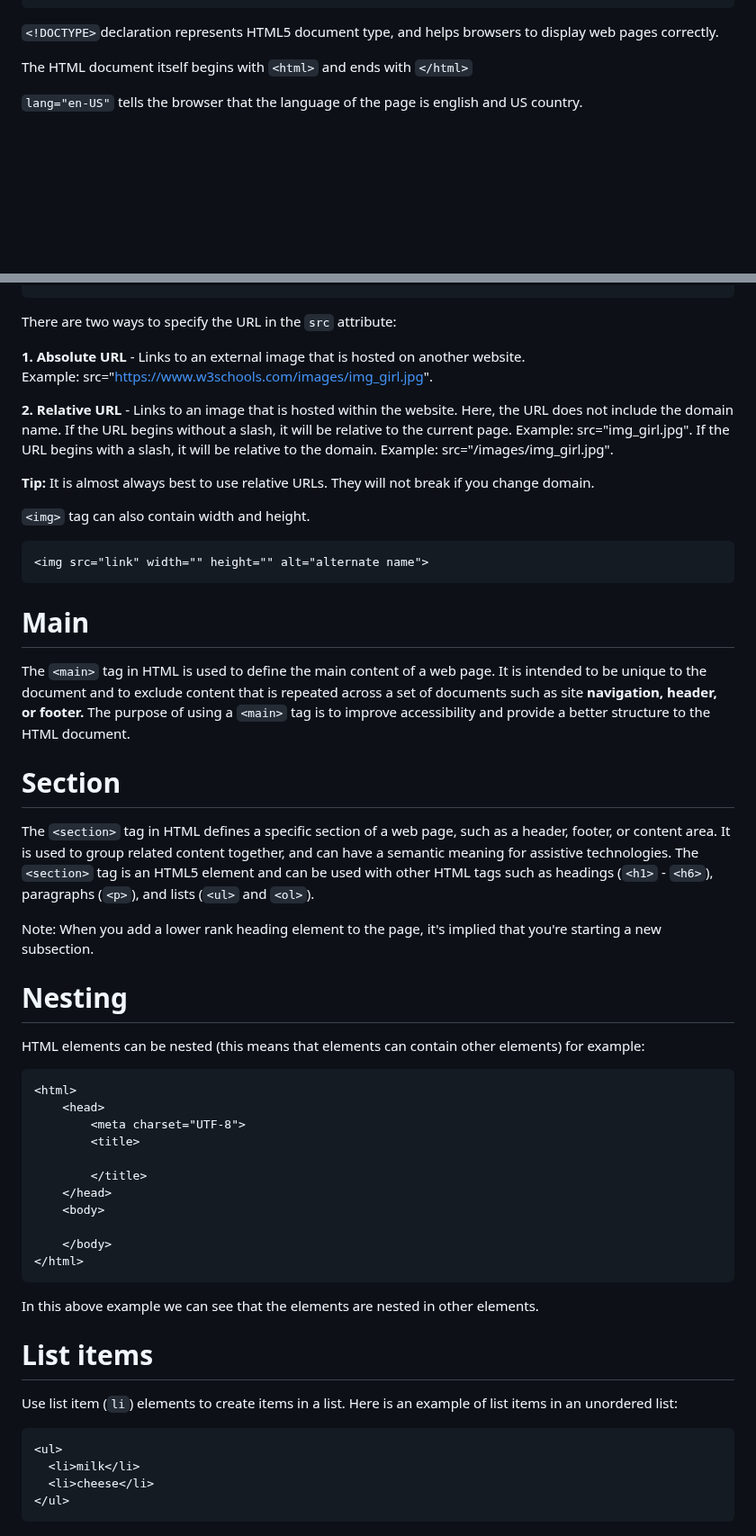
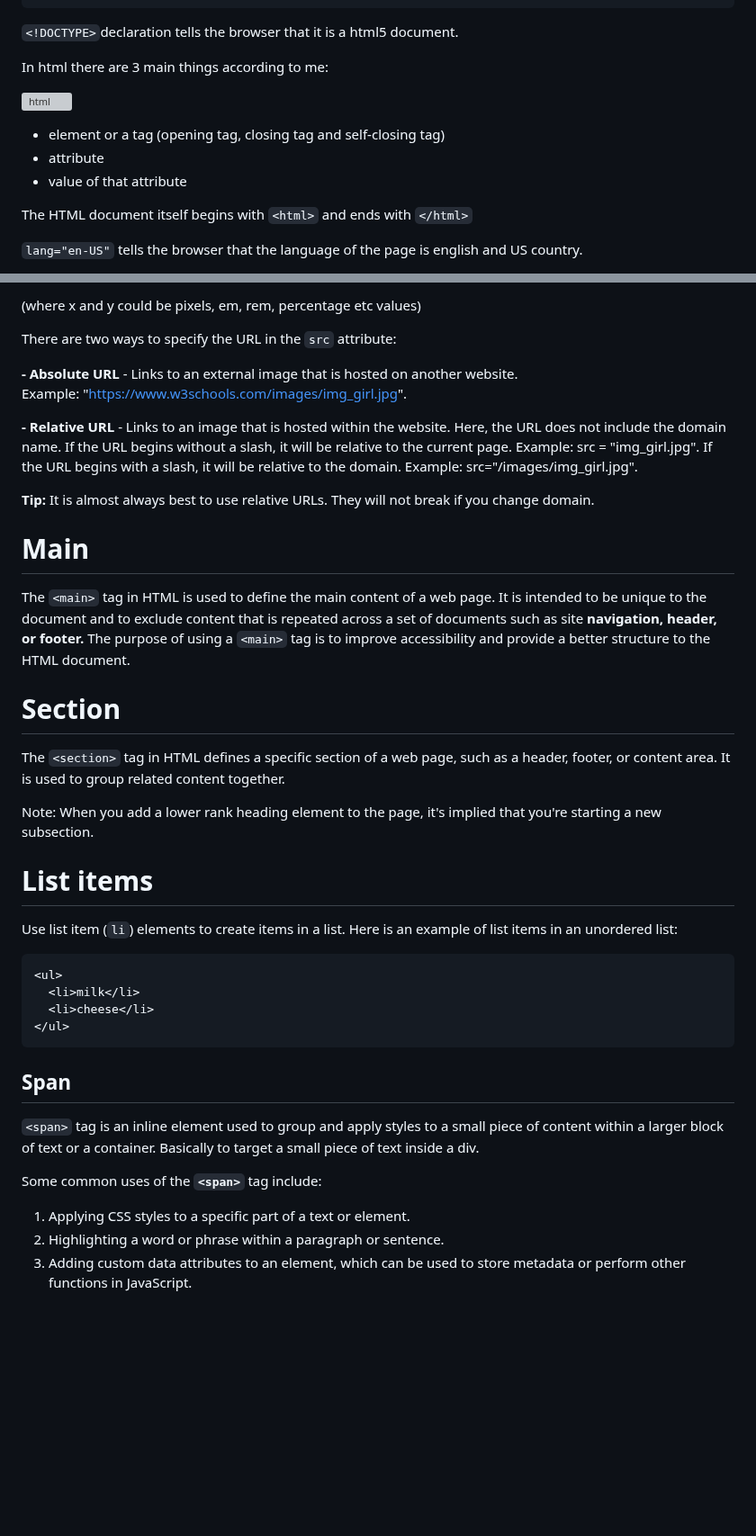
Before and after one commit to shubhxg/web-dev-journey, a Markdown page: HTML/notes.md, 2 parts joined by grey strips. Shown at 90% size. GitHub-like rendering; blank space fills up the shorter version; grey boxes are pictures that could not be loaded.

Commit message:
Improve HTML notes
Removed all the unnecessary lines and made notes shorter and more accurate to the point

````diff
--- a/HTML/notes.md
+++ b/HTML/notes.md
@@ -15,7 +15,15 @@
 </html>
 ```
 
-`<!DOCTYPE>`declaration represents HTML5 document type, and helps browsers to display web pages correctly.
+`<!DOCTYPE>`declaration tells the browser that it is a html5 document.
+
+In html there are 3 main things according to me:
+
+![html](https://user-images.githubusercontent.com/69891912/222506176-81664258-a623-43b1-ad8f-872e8d05e067.png)
+
+- element or a tag (opening tag, closing tag and self-closing tag)
+- attribute
+- value of that attribute
 
 The HTML document itself begins with `<html>` and ends with `</html>`
 
@@ -103,18 +112,14 @@ All `img` elements should have an `alt` attribute. The `alt` attribute's t
 ```
+(where x and y could be pixels, em, rem, percentage etc values)
 
 There are two ways to specify the URL in the `src` attribute:
 
-**1. Absolute URL** - Links to an external image that is hosted on another website. Example: src="https://www.w3schools.com/images/img_girl.jpg".
+**- Absolute URL** - Links to an external image that is hosted on another website. Example: "https://www.w3schools.com/images/img_girl.jpg".
 
-**2. Relative URL** - Links to an image that is hosted within the website. Here, the URL does not include the domain name. If the URL begins without a slash, it will be relative to the current page. Example: src="img_girl.jpg". If the URL begins with a slash, it will be relative to the domain. Example: src="/images/img_girl.jpg".
+**- Relative URL** - Links to an image that is hosted within the website. Here, the URL does not include the domain name. If the URL begins without a slash, it will be relative to the current page.
+Example: src = "img_girl.jpg". If the URL begins with a slash, it will be relative to the domain. Example: src="/images/img_girl.jpg".
 
 **Tip:** It is almost always best to use relative URLs. They will not break if you change domain.
-
-`<img>` tag can also contain width and height.
-
-```html
-<img src="link" width="" height="" alt="alternate name">
-```
 
 # Main
 
@@ -122,28 +127,9 @@ The `<main>` tag in HTML is used to define the main content of a web page. It is
 
 # Section
 
-The `<section>` tag in HTML defines a specific section of a web page, such as a header, footer, or content area. It is used to group related content together, and can have a semantic meaning for assistive technologies. The `<section>` tag is an HTML5 element and can be used with other HTML tags such as headings (`<h1>` - `<h6>`), paragraphs (`<p>`), and lists (`<ul>` and `<ol>`).
+The `<section>` tag in HTML defines a specific section of a web page, such as a header, footer, or content area. It is used to group related content together.
 
 Note: When you add a lower rank heading element to the page, it's implied that you're starting a new subsection.
-
-# Nesting
-
-HTML elements can be nested (this means that elements can contain other elements)
-for example:
-```html
-<html>
-	<head>
-		<meta charset="UTF-8">
-		<title>
-
-		</title>
-	</head>
-	<body>
-
-	</body>
-</html>
-```
-In this above example we can see that the elements are nested in other elements.
 
 # List items
 
@@ -155,3 +141,13 @@ Use list item (`li`) elements to create items in a list. Here is an example of l
   <li>cheese</li>
 </ul>
 ```
+
+## Span
+
+`<span>` tag is an inline element used to group and apply styles to a small piece of content within a larger block of text or a container. Basically to target a small piece of text inside a div.
+
+Some common uses of the **`<span>`** tag include:
+
+1. Applying CSS styles to a specific part of a text or element.
+2. Highlighting a word or phrase within a paragraph or sentence.
+3. Adding custom data attributes to an element, which can be used to store metadata or perform other functions in JavaScript.
````
Also changed, not shown: other parts of HTML/notes.md (+7 -6 lines).
